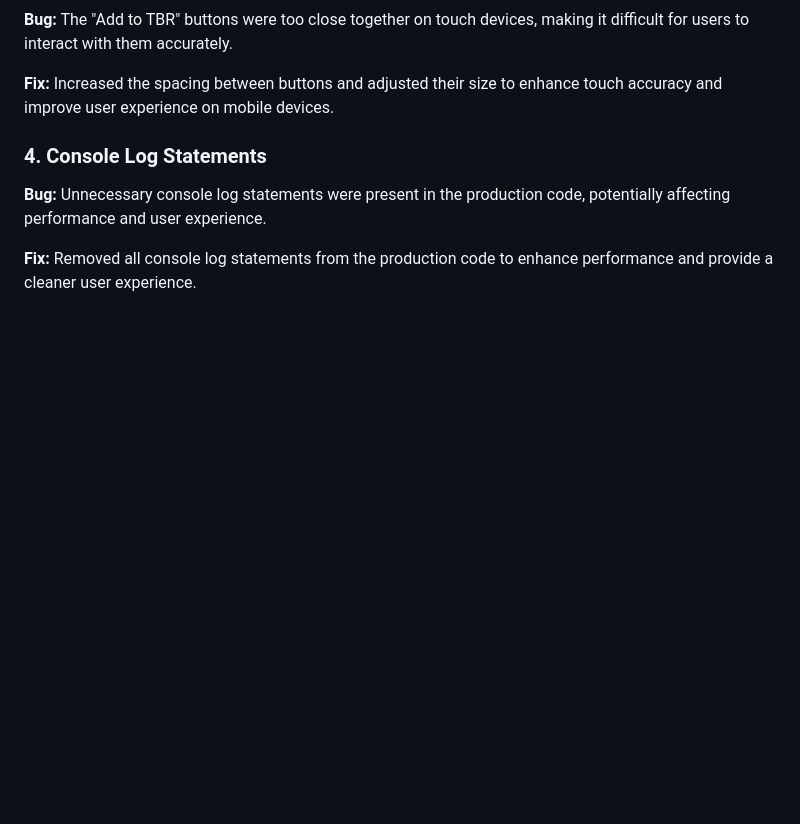
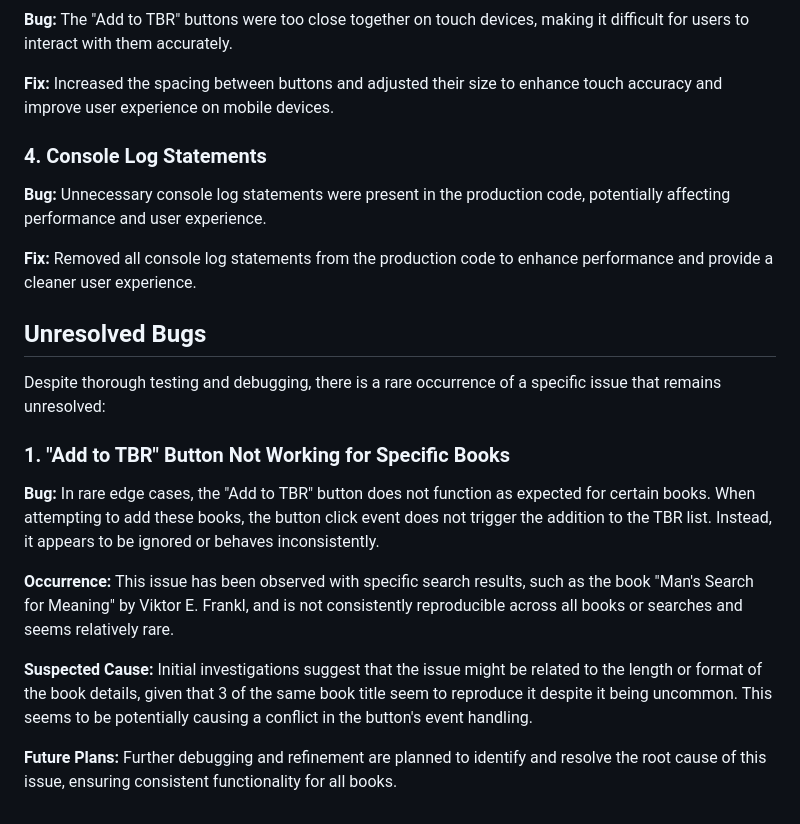
Before and after one commit to hgwhitfield/what-the-book, a Markdown page: docs/TESTING.md, the part around the change. Rendered like a GitHub page; blank space fills up the shorter version.

```diff
--- a/docs/TESTING.md
+++ b/docs/TESTING.md
@@ -328,3 +328,17 @@ During the development of **"What the Book"**, several bugs were identified and
 **Bug:** Unnecessary console log statements were present in the production code, potentially affecting performance and user experience.
 
 **Fix:** Removed all console log statements from the production code to enhance performance and provide a cleaner user experience.
+
+## Unresolved Bugs
+
+Despite thorough testing and debugging, there is a rare occurrence of a specific issue that remains unresolved:
+
+### 1. "Add to TBR" Button Not Working for Specific Books
+
+**Bug:** In rare edge cases, the "Add to TBR" button does not function as expected for certain books. When attempting to add these books, the button click event does not trigger the addition to the TBR list. Instead, it appears to be ignored or behaves inconsistently.
+
+**Occurrence:** This issue has been observed with specific search results, such as the book "Man's Search for Meaning" by Viktor E. Frankl, and is not consistently reproducible across all books or searches and seems relatively rare.
+
+**Suspected Cause:** Initial investigations suggest that the issue might be related to the length or format of the book details, given that 3 of the same book title seem to reproduce it despite it being uncommon. This seems to be potentially causing a conflict in the button's event handling.
+
+**Future Plans:** Further debugging and refinement are planned to identify and resolve the root cause of this issue, ensuring consistent functionality for all books.
```
Also changed, not shown: docs/README.md (+3 -3 lines).
